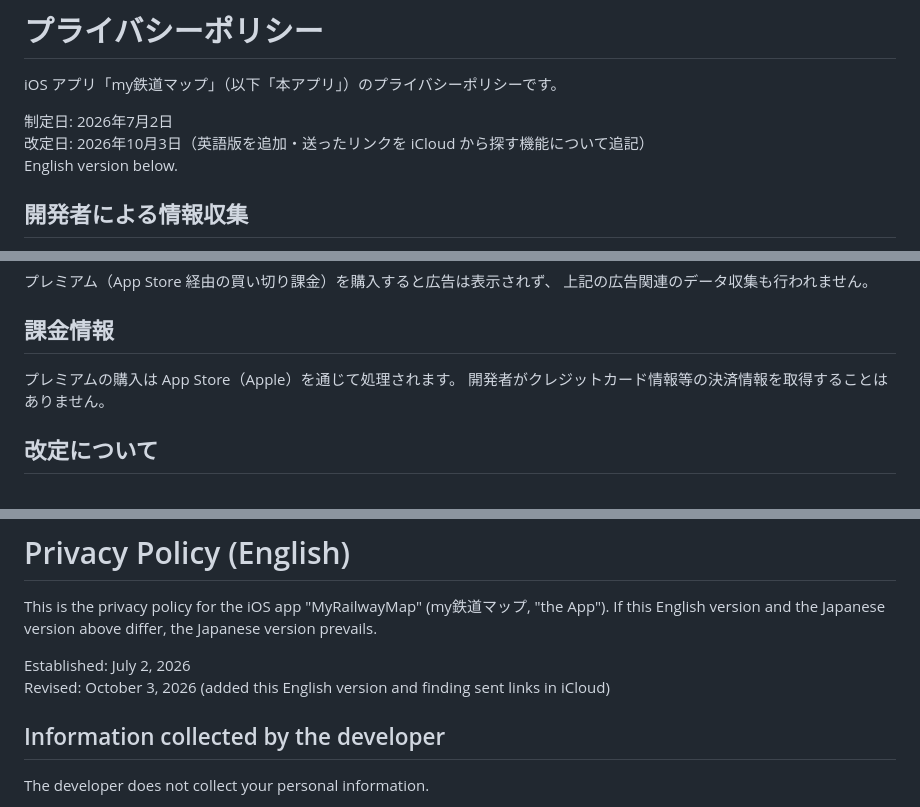
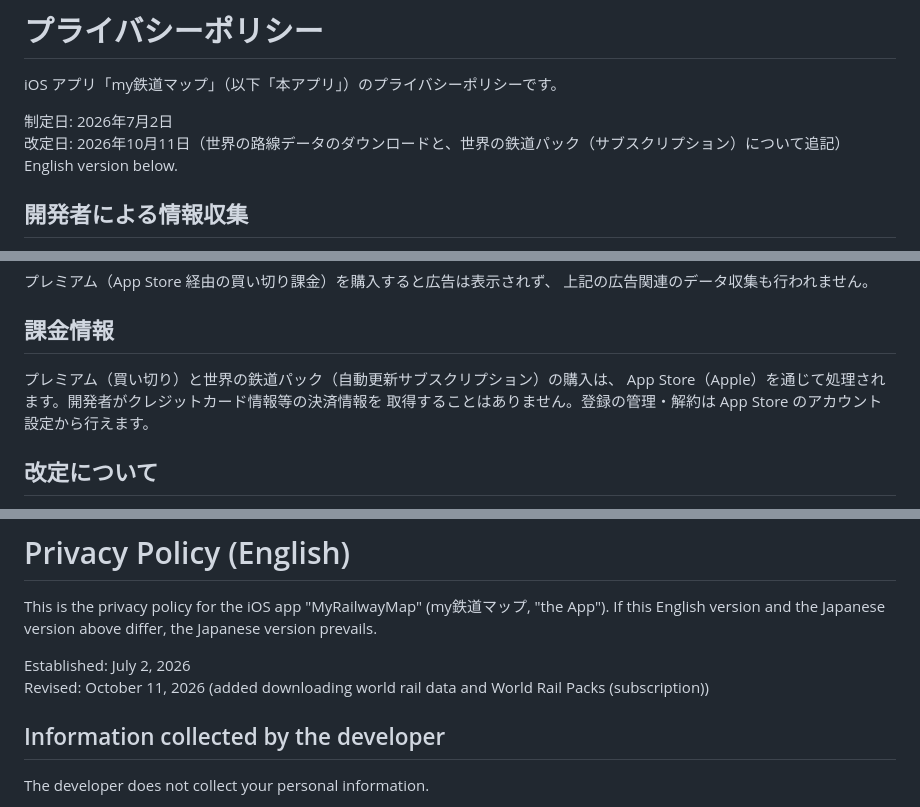
Before and after one commit to yaapp1682-wq/railviewer-data, a Markdown page: PRIVACY.md, 3 parts joined by grey strips. GitHub-like rendering.

```diff
--- a/PRIVACY.md
+++ b/PRIVACY.md
@@ -3,7 +3,7 @@
 iOS アプリ「my鉄道マップ」（以下「本アプリ」）のプライバシーポリシーです。
 
 制定日: 2026年7月2日
-改定日: 2026年10月3日（英語版を追加・送ったリンクを iCloud から探す機能について追記）
+改定日: 2026年10月11日（世界の路線データのダウンロードと、世界の鉄道パック（サブスクリプション）について追記）
 English version below.
 
 ## 開発者による情報収集
@@ -84,8 +94,9 @@ English version below.
 
 ## 課金情報
 
-プレミアムの購入は App Store（Apple）を通じて処理されます。
-開発者がクレジットカード情報等の決済情報を取得することはありません。
+プレミアム（買い切り）と世界の鉄道パック（自動更新サブスクリプション）の購入は、
+App Store（Apple）を通じて処理されます。開発者がクレジットカード情報等の決済情報を
+取得することはありません。登録の管理・解約は App Store のアカウント設定から行えます。
 
 ## 改定について
 
@@ -105,7 +116,7 @@ English version below.
 This is the privacy policy for the iOS app "MyRailwayMap" (my鉄道マップ, "the App"). If this English version and the Japanese version above differ, the Japanese version prevails.
 
 Established: July 2, 2026
-Revised: October 3, 2026 (added this English version and finding sent links in iCloud)
+Revised: October 11, 2026 (added downloading world rail data and World Rail Packs (subscription))
 
 ## Information collected by the developer
 
```
Also changed, not shown: other parts of PRIVACY.md (+24 -2 lines).
